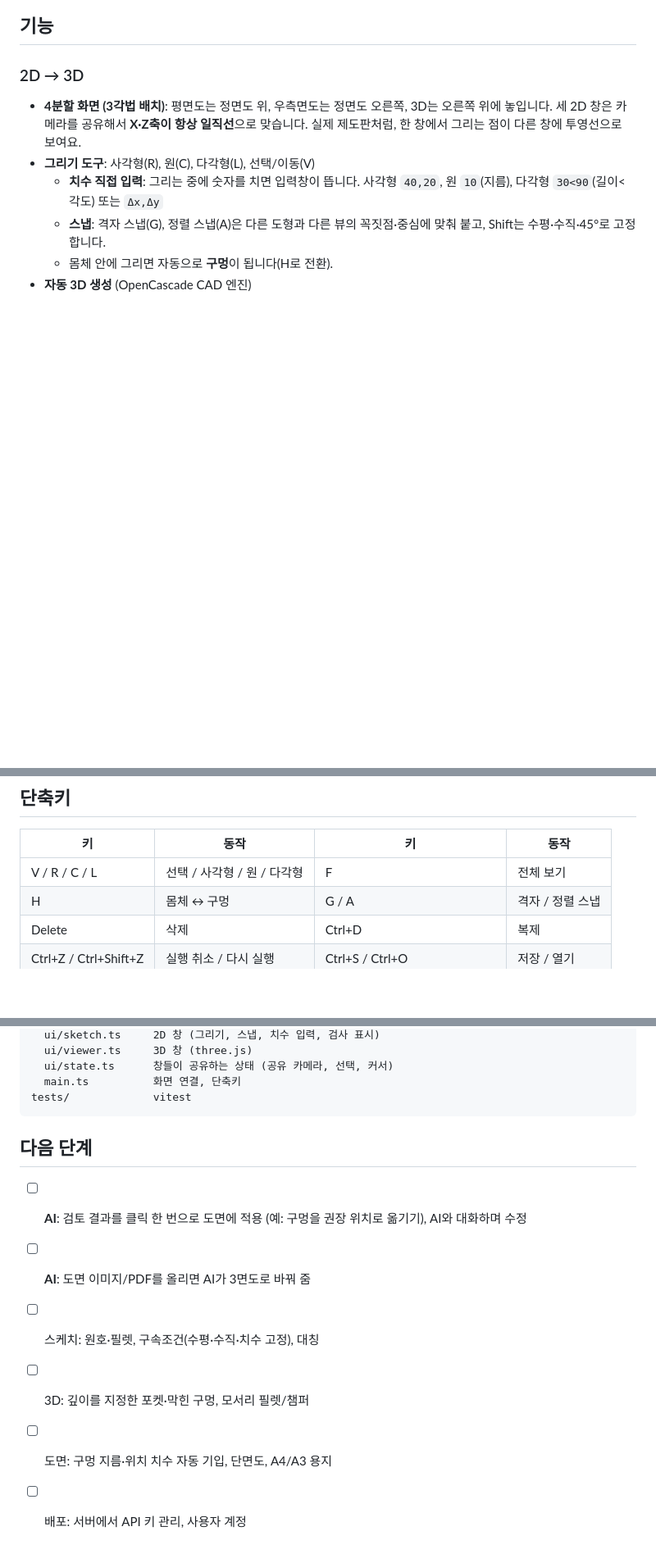
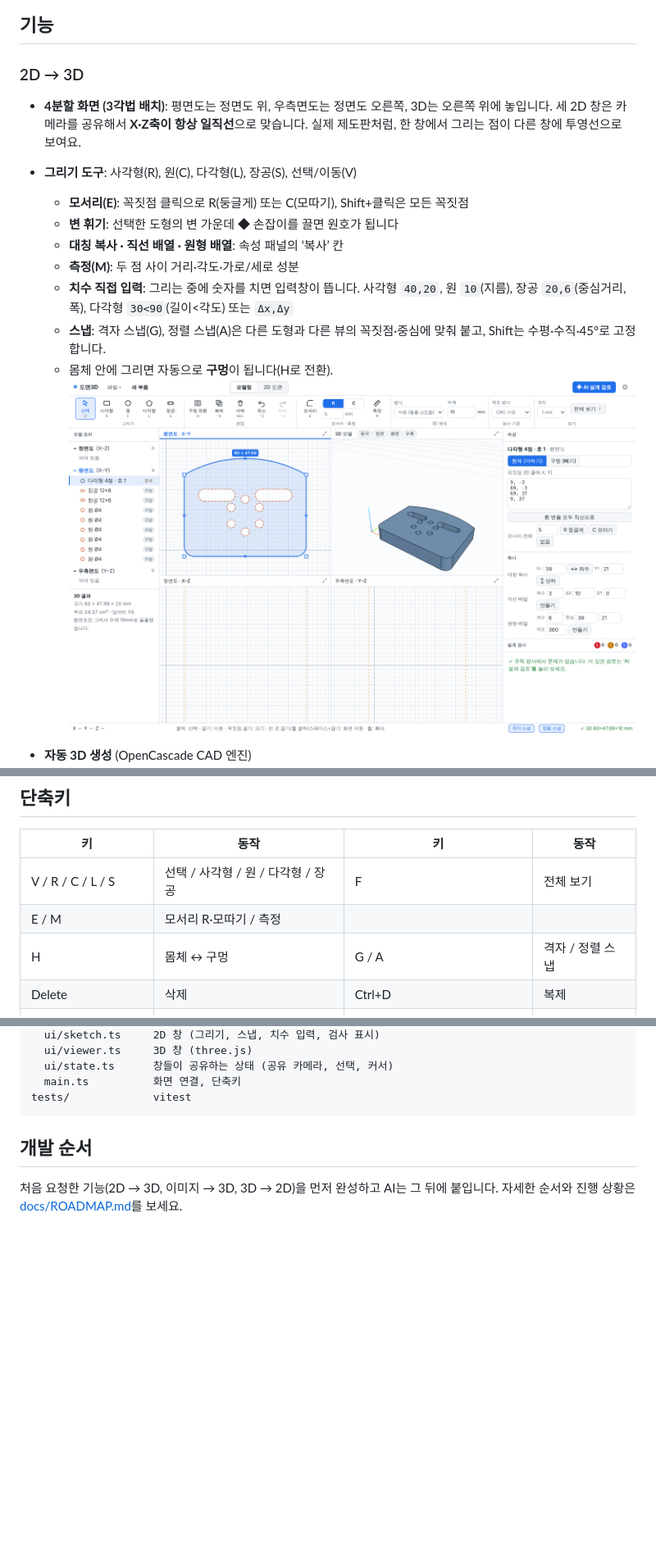
Before and after one commit to leoceo99/blueprint3d, a Markdown page: README.md, 3 parts joined by grey strips. Shown at 82% size. Rendered like a GitHub page; pictures changed too: docs/screenshot-tools.png (added); blank space fills up the shorter version.

````diff
--- a/README.md
+++ b/README.md
@@ -10,10 +10,16 @@
 
 ### 2D → 3D
 - **4분할 화면 (3각법 배치)**: 평면도는 정면도 위, 우측면도는 정면도 오른쪽, 3D는 오른쪽 위에 놓입니다. 세 2D 창은 카메라를 공유해서 **X·Z축이 항상 일직선**으로 맞습니다. 실제 제도판처럼, 한 창에서 그리는 점이 다른 창에 투영선으로 보여요.
-- **그리기 도구**: 사각형(R), 원(C), 다각형(L), 선택/이동(V)
-  - **치수 직접 입력**: 그리는 중에 숫자를 치면 입력창이 뜹니다. 사각형 `40,20`, 원 `10`(지름), 다각형 `30<90`(길이<각도) 또는 `Δx,Δy`
+- **그리기 도구**: 사각형(R), 원(C), 다각형(L), 장공(S), 선택/이동(V)
+  - **모서리(E)**: 꼭짓점 클릭으로 R(둥글게) 또는 C(모따기), Shift+클릭은 모든 꼭짓점
+  - **변 휘기**: 선택한 도형의 변 가운데 ◆ 손잡이를 끌면 원호가 됩니다
+  - **대칭 복사 · 직선 배열 · 원형 배열**: 속성 패널의 ‘복사’ 칸
+  - **측정(M)**: 두 점 사이 거리·각도·가로/세로 성분
+  - **치수 직접 입력**: 그리는 중에 숫자를 치면 입력창이 뜹니다. 사각형 `40,20`, 원 `10`(지름), 장공 `20,6`(중심거리,폭), 다각형 `30<90`(길이<각도) 또는 `Δx,Δy`
   - **스냅**: 격자 스냅(G), 정렬 스냅(A)은 다른 도형과 다른 뷰의 꼭짓점·중심에 맞춰 붙고, Shift는 수평·수직·45°로 고정합니다.
   - 몸체 안에 그리면 자동으로 **구멍**이 됩니다(H로 전환).
+![그리기 도구: 모서리 R, 휜 변, 장공, 대칭, 원형 배열](docs/screenshot-tools.png)
+
 - **자동 3D 생성** (OpenCascade CAD 엔진)
   - 뷰 1개: 두께만큼 돌출
   - 뷰 2~3개: 각 뷰를 관통 돌출한 뒤 교집합
@@ -71,7 +77,8 @@ npm run build    # dist/ 생성
 
 | 키 | 동작 | 키 | 동작 |
 |---|---|---|---|
-| V / R / C / L | 선택 / 사각형 / 원 / 다각형 | F | 전체 보기 |
+| V / R / C / L / S | 선택 / 사각형 / 원 / 다각형 / 장공 | F | 전체 보기 |
+| E / M | 모서리 R·모따기 / 측정 | | |
 | H | 몸체 ↔ 구멍 | G / A | 격자 / 정렬 스냅 |
 | Delete | 삭제 | Ctrl+D | 복제 |
 | Ctrl+Z / Ctrl+Shift+Z | 실행 취소 / 다시 실행 | Ctrl+S / Ctrl+O | 저장 / 열기 |
@@ -99,11 +106,6 @@ src/
 tests/             vitest
 ```
 
-## 다음 단계
+## 개발 순서
 
-- [ ] **AI**: 검토 결과를 클릭 한 번으로 도면에 적용 (예: 구멍을 권장 위치로 옮기기), AI와 대화하며 수정
-- [ ] **AI**: 도면 이미지/PDF를 올리면 AI가 3면도로 바꿔 줌
-- [ ] 스케치: 원호·필렛, 구속조건(수평·수직·치수 고정), 대칭
-- [ ] 3D: 깊이를 지정한 포켓·막힌 구멍, 모서리 필렛/챔퍼
-- [ ] 도면: 구멍 지름·위치 치수 자동 기입, 단면도, A4/A3 용지
-- [ ] 배포: 서버에서 API 키 관리, 사용자 계정
+처음 요청한 기능(2D → 3D, 이미지 → 3D, 3D → 2D)을 먼저 완성하고 AI는 그 뒤에 붙입니다. 자세한 순서와 진행 상황은 [docs/ROADMAP.md](docs/ROADMAP.md)를 보세요.
````
Also changed, not shown: docs/ROADMAP.md (added, +30 -0 lines), 15 other files.
